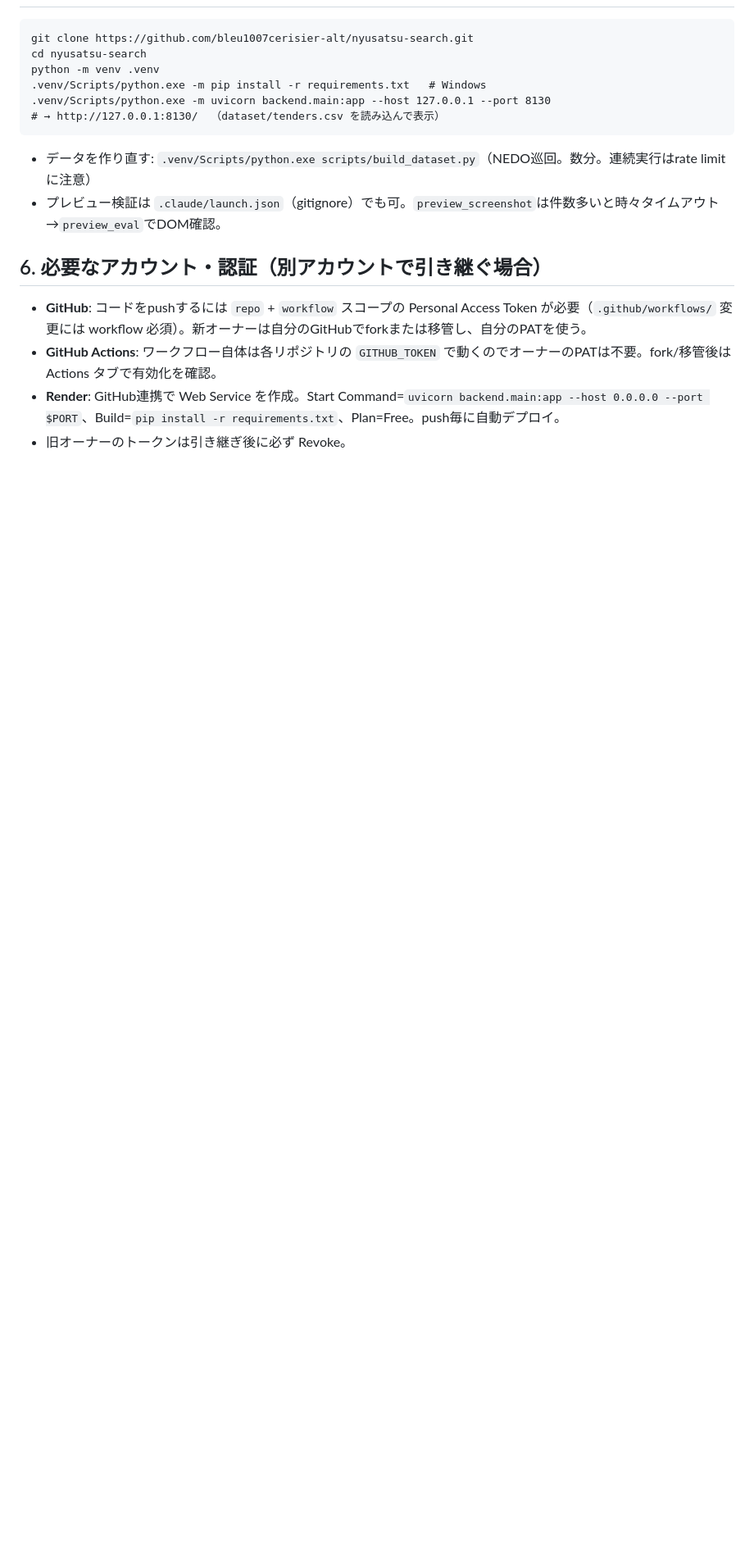
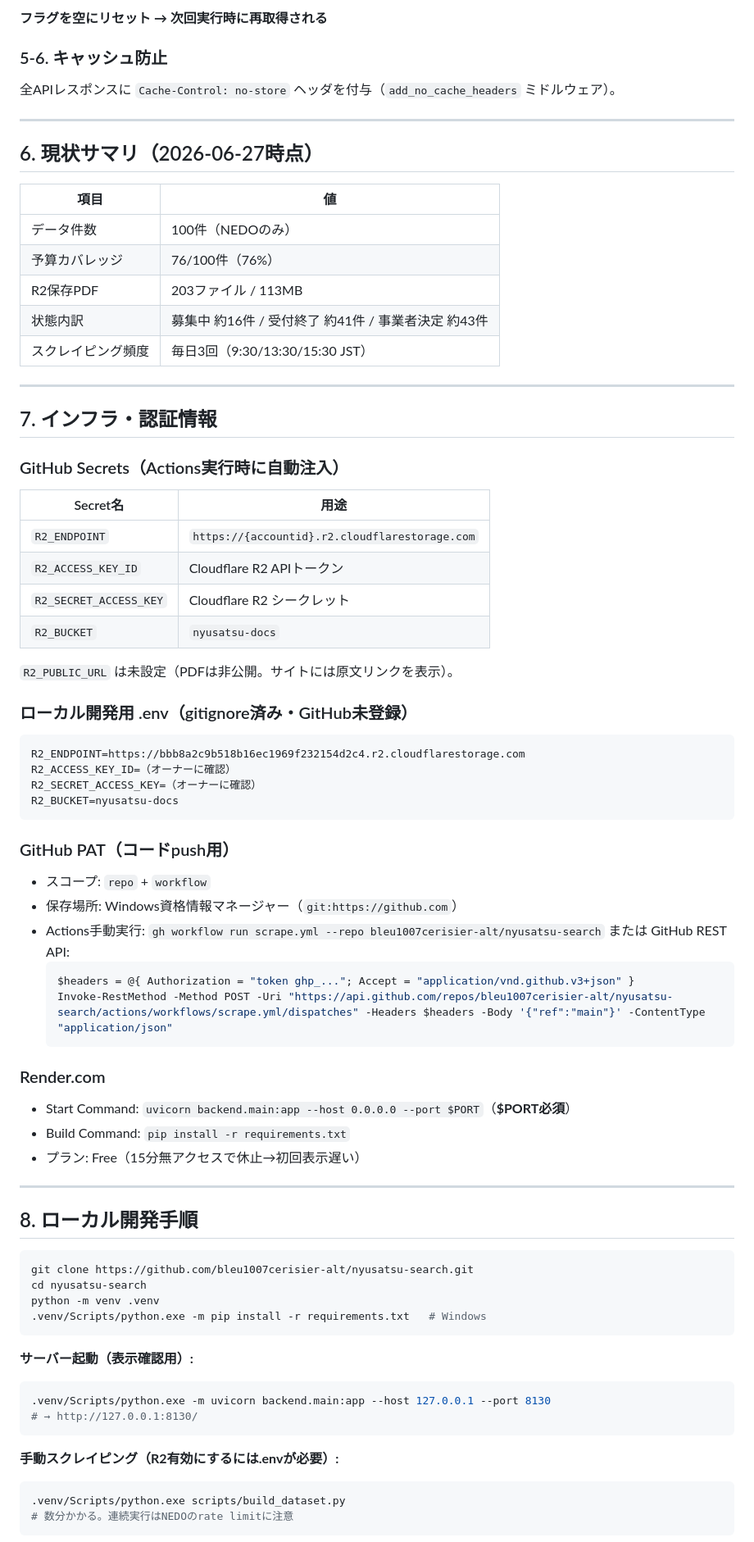
Before and after one commit to bleu1007cerisier-alt/nyusatsu-search, a Markdown page: ONBOARDING.md, the part around one of its changes. Shown at 82% size. GitHub-like rendering; blank space fills up the shorter version.

````diff
--- a/ONBOARDING.md
+++ b/ONBOARDING.md
@@ -57,16 +142,77 @@ GitHub Actions（毎日 9:30/13:30/15:30 JST, cron）
+**フラグを空にリセット → 次回実行時に再取得される**
+
+### 5-6. キャッシュ防止
+全APIレスポンスに `Cache-Control: no-store` ヘッダを付与（`add_no_cache_headers` ミドルウェア）。
+
+---
+
+## 6. 現状サマリ（2026-06-27時点）
+
+| 項目 | 値 |
+|------|-----|
+| データ件数 | 100件（NEDOのみ） |
+| 予算カバレッジ | 76/100件（76%） |
+| R2保存PDF | 203ファイル / 113MB |
+| 状態内訳 | 募集中 約16件 / 受付終了 約41件 / 事業者決定 約43件 |
+| スクレイピング頻度 | 毎日3回（9:30/13:30/15:30 JST）|
+
+---
+
+## 7. インフラ・認証情報
+
+### GitHub Secrets（Actions実行時に自動注入）
+| Secret名 | 用途 |
+|---------|------|
+| `R2_ENDPOINT` | `https://{accountid}.r2.cloudflarestorage.com` |
+| `R2_ACCESS_KEY_ID` | Cloudflare R2 APIトークン |
+| `R2_SECRET_ACCESS_KEY` | Cloudflare R2 シークレット |
+| `R2_BUCKET` | `nyusatsu-docs` |
+
+`R2_PUBLIC_URL` は未設定（PDFは非公開。サイトには原文リンクを表示）。
+
+### ローカル開発用 .env（gitignore済み・GitHub未登録）
+```
+R2_ENDPOINT=https://bbb8a2c9b518b16ec1969f232154d2c4.r2.cloudflarestorage.com
+R2_ACCESS_KEY_ID=（オーナーに確認）
+R2_SECRET_ACCESS_KEY=（オーナーに確認）
+R2_BUCKET=nyusatsu-docs
+```
+
+### GitHub PAT（コードpush用）
+- スコープ: `repo` + `workflow`
+- 保存場所: Windows資格情報マネージャー（`git:https://github.com`）
+- Actions手動実行: `gh workflow run scrape.yml --repo bleu1007cerisier-alt/nyusatsu-search`
+  または GitHub REST API:
+  ```powershell
+  $headers = @{ Authorization = "token ghp_..."; Accept = "application/vnd.github.v3+json" }
+  Invoke-RestMethod -Method POST -Uri "https://api.github.com/repos/bleu1007cerisier-alt/nyusatsu-search/actions/workflows/scrape.yml/dispatches" -Headers $headers -Body '{"ref":"main"}' -ContentType "application/json"
+  ```
+
+### Render.com
+- Start Command: `uvicorn backend.main:app --host 0.0.0.0 --port $PORT`（**$PORT必須**）
+- Build Command: `pip install -r requirements.txt`
+- プラン: Free（15分無アクセスで休止→初回表示遅い）
+
+---
+
+## 8. ローカル開発手順
+
+```bash
 git clone https://github.com/bleu1007cerisier-alt/nyusatsu-search.git
 cd nyusatsu-search
 python -m venv .venv
 .venv/Scripts/python.exe -m pip install -r requirements.txt   # Windows
+```
+
+**サーバー起動（表示確認用）:**
+```bash
 .venv/Scripts/python.exe -m uvicorn backend.main:app --host 127.0.0.1 --port 8130
-# → http://127.0.0.1:8130/  （dataset/tenders.csv を読み込んで表示）
+# → http://127.0.0.1:8130/
 ```
-- データを作り直す: `.venv/Scripts/python.exe scripts/build_dataset.py`（NEDO巡回。数分。連続実行はrate limitに注意）
-- プレビュー検証は `.claude/launch.json`（gitignore）でも可。`preview_screenshot`は件数多いと時々タイムアウト→`preview_eval`でDOM確認。
 
-## 6. 必要なアカウント・認証（別アカウントで引き継ぐ場合）
-- **GitHub**: コードをpushするには `repo` + `workflow` スコープの Personal Access Token が必要（`.github/workflows/` 変更には workflow 必須）。新オーナーは自分のGitHubでforkまたは移管し、自分のPATを使う。
-- **GitHub Actions**: ワークフロー自体は各リポジトリの `GITHUB_TOKEN` で動くのでオーナーのPATは不要。fork/移管後は Actions タブで有効化を確認。
-- **Render**: GitHub連携で Web Service を作成。Start Command=`uvicorn backend.main:app --host 0.0.0.0 --port $PORT`、Build=`pip install -r requirements.txt`、Plan=Free。push毎に自動デプロイ。
-- 旧オーナーのトークンは引き継ぎ後に必ず Revoke。
+**手動スクレイピング（R2有効にするには.envが必要）:**
+```bash
+.venv/Scripts/python.exe scripts/build_dataset.py
+# 数分かかる。連続実行はNEDOのrate limitに注意
+```
 
````
Also changed, not shown: other parts of ONBOARDING.md (+216 -51 lines).
